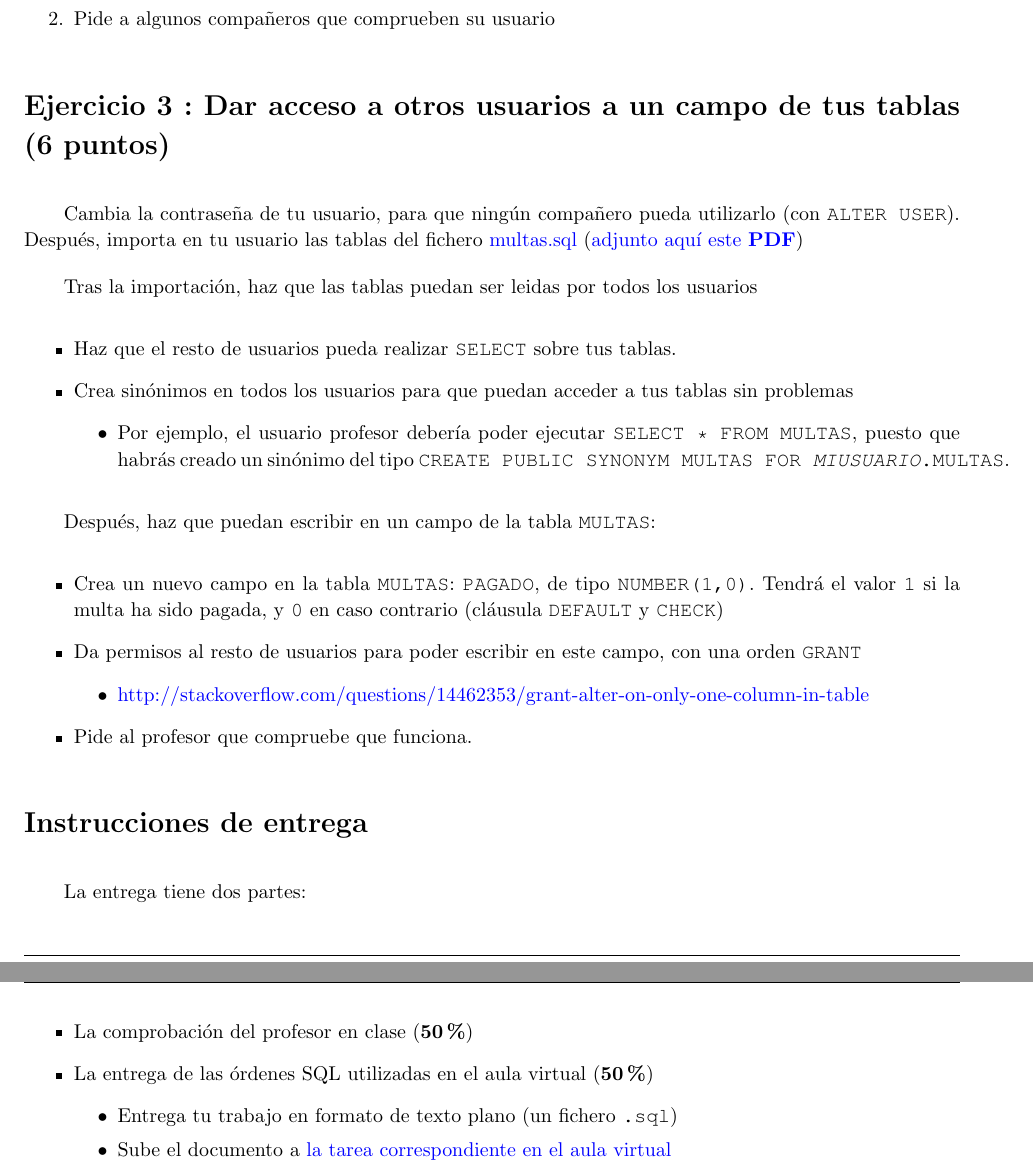
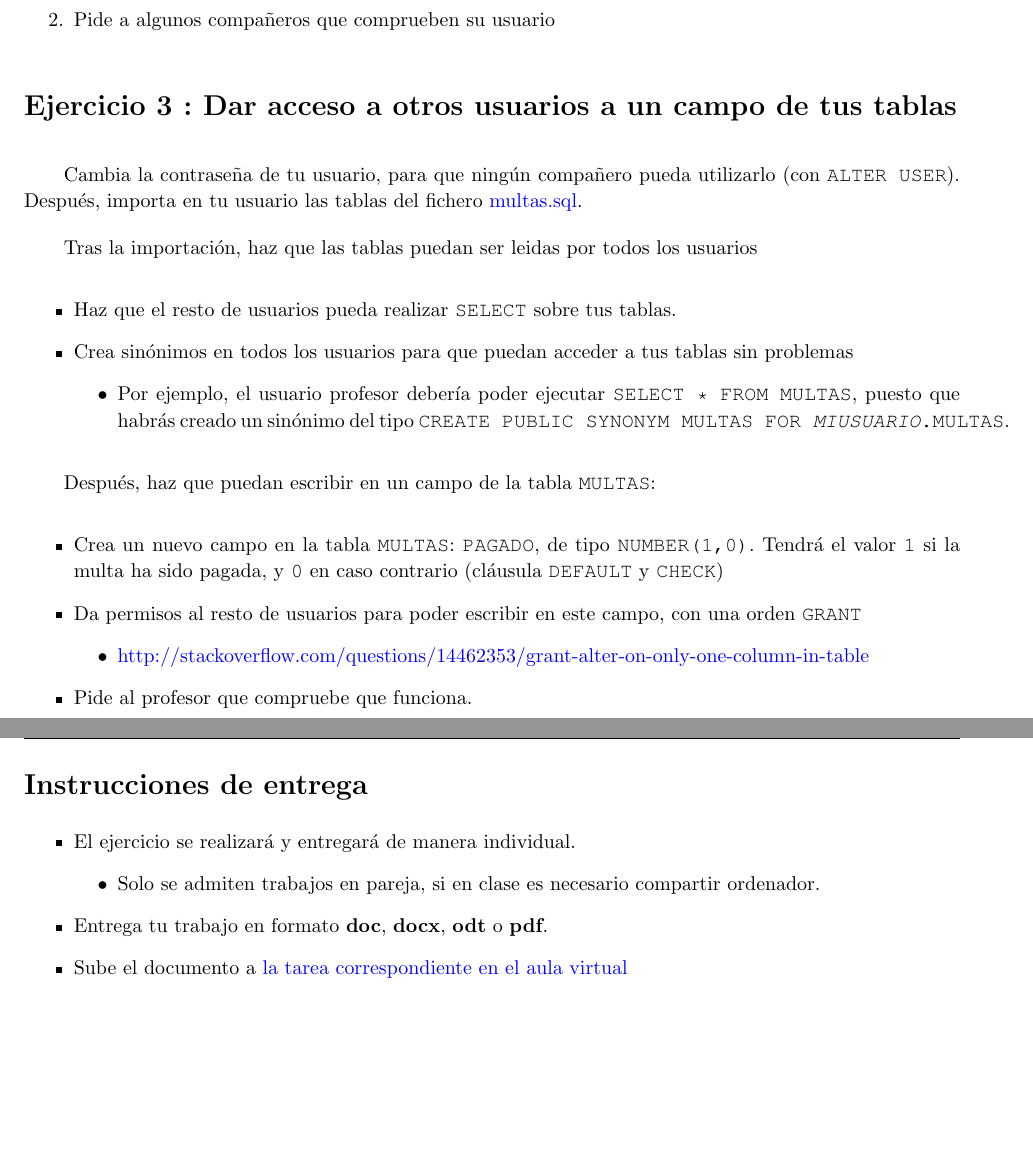
Before and after one commit to alvarogonzalezsotillo/sistemas-gestores-bbdd-asir2, a LaTeX document (apuntes/2/asgbd-02-practica-acceso-remoto.tex): two parts of pages 3 and 4 of 4, joined at a grey line, cut so that both start at the same text, the shorter picture padded with empty space. The pictures show the PDF file apuntes/2/asgbd-02-practica-acceso-remoto.pdf that the author committed with the source.

Commit message:
nsswitch

```diff
--- a/apuntes/2/asgbd-02-practica-acceso-remoto.tex
+++ b/apuntes/2/asgbd-02-practica-acceso-remoto.tex
@@ -33,7 +33,9 @@ En esta práctica utilizaremos a la base de datos \textbf{Oracle} como un verdad
 \item Dejaremos que esos usuarios puedan ver las tablas del ejemplo de \textbf{multas}, pero solo podrán cambiar un campo de una de las tablas
 \end{itemize}
 
-\begin{homeworkProblem}[: Poner Oracle disponible por red (2 puntos)]
+\begin{homeworkProblem}[: Poner Oracle disponible por red]
+
+
 
   Los demás compañeros deben poder acceder a nuestro servidor de \textbf{Oracle}. Para ello
   \begin{enumerate}
@@ -58,7 +63,7 @@ En esta práctica utilizaremos a la base de datos \textbf{Oracle} como un verdad
 \end{homeworkProblem}
 
 
-\begin{homeworkProblem}[: Crear usuarios para tus compañeros (2 puntos)]
+\begin{homeworkProblem}[: Crear usuarios para tus compañeros]
 
   Crea un usuario para cada uno de tus compañeros, y uno para el profesor. La contraseña inicial será la misma que el nombre.
   \begin{itemize}
@@ -85,8 +90,8 @@ En esta práctica utilizaremos a la base de datos \textbf{Oracle} como un verdad
 \end{homeworkProblem}
 
 
-\begin{homeworkProblem}[: Dar acceso a otros usuarios a un campo de tus tablas (6 puntos)]
-  Cambia la contraseña de tu usuario, para que ningún compañero pueda utilizarlo (con \texttt{ALTER USER}). Después, importa en tu usuario las tablas del fichero \enlace{https://alvarogonzalezsotillo.github.io/sistemas-gestores-bbdd-asir2/apuntes/2/sql/multas.sql}{multas.sql} (\adjuntardoc{sql/multas.sql}{adjunto aquí este \textbf{PDF}})
+\begin{homeworkProblem}[: Dar acceso a otros usuarios a un campo de tus tablas]
+  Cambia la contraseña de tu usuario, para que ningún compañero pueda utilizarlo (con \texttt{ALTER USER}). Después, importa en tu usuario las tablas del fichero \enlace{https://alvarogonzalezsotillo.github.io/sistemas-gestores-bbdd-asir2/apuntes/2/sql/multas.sql}{multas.sql}.
 
   Tras la importación, haz que las tablas puedan ser leidas por todos los usuarios
   \begin{itemize}
@@ -115,16 +120,14 @@ En esta práctica utilizaremos a la base de datos \textbf{Oracle} como un verdad
 
 
 \section{Instrucciones de entrega}
+\begin{itemize}
+\item El ejercicio se realizará y entregará de manera individual.
+  \begin{itemize}
+  \item Solo se admiten trabajos en pareja, si en clase es necesario compartir ordenador.
+  \end{itemize}
+\item Entrega tu trabajo en formato \textbf{doc}, \textbf{docx}, \textbf{odt} o \textbf{pdf}.
+\item Sube el documento a \enlace{http://aulavirtual2.educa.madrid.org/course/category.php?id=2724}{la tarea correspondiente en el aula virtual}
+\item Presta atención al plazo de entrega (con fecha y hora).
 
-La entrega tiene dos partes:
-\begin{itemize}
-\item La comprobación del profesor en clase (\textbf{50\%})
-\item La entrega de las órdenes SQL utilizadas en el aula virtual (\textbf{50\%})
-  \begin{itemize}
-  \item Entrega tu trabajo en formato de texto plano (un fichero \texttt{.sql})
-  \item Sube el documento a \enlace{http://aulavirtual2.educa.madrid.org/mod/assignment/view.php?id=1134799}{la tarea correspondiente en el aula virtual}
-  \item Presta atención al plazo de entrega (con fecha y hora).
-  \end{itemize}
 \end{itemize}
-
 \end{document}
```
Also changed, not shown: apuntes/2/asgbd-02-practica-acceso-remoto.pdf, apuntes/2/asgbd-02-practica-acceso-remoto.tex (7 more changed lines).
